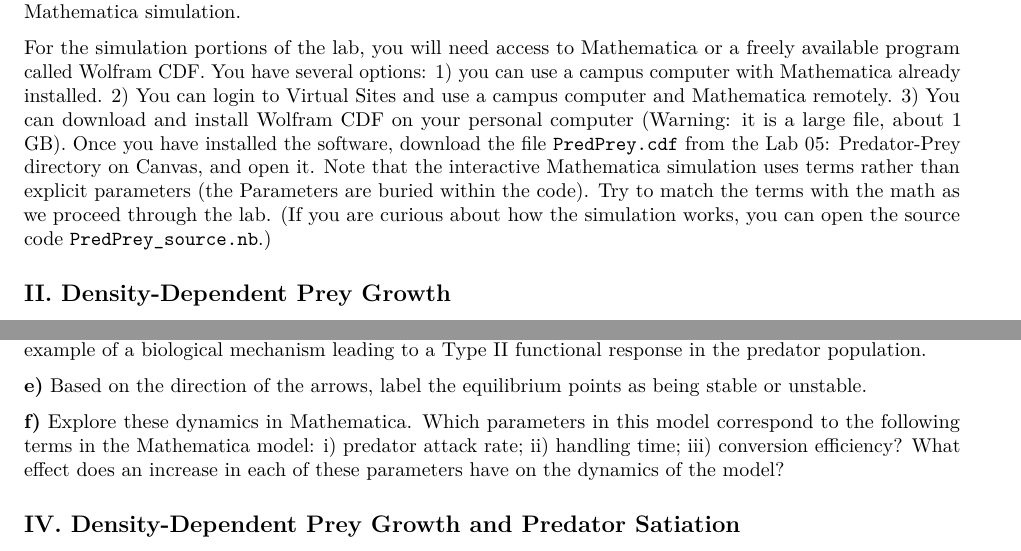
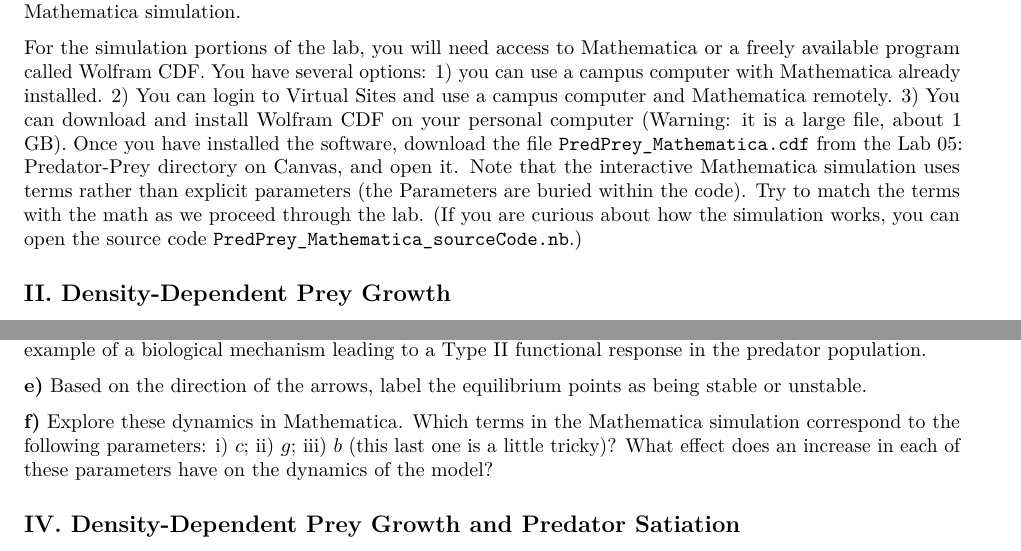
Before and after one commit to gmfitch/UM_Popcom, an R Markdown document (PredPrey.Rmd): two parts of pages 1 and 3 of 3, joined at a grey line, cut so that both start at the same text. Rendered offline with R 4.5, knitr and Pandoc, then LaTeX, with nearby package versions.

Commit message:
Update PredPrey.Rmd

```diff
--- a/PredPrey.Rmd
+++ b/PredPrey.Rmd
@@ -8,7 +8,7 @@ output: pdf_document
 
 In this lab you will be exploring the Lotka-Volterra predator-prey equations, including biologically more realistic variants that include density-dependent prey growth and predator satiation. You will primarily be analyzing equations by hand today. You will also explore predator prey dynamics using an interactive Mathematica simulation.
 
-For the simulation portions of the lab, you will need access to Mathematica or a freely available program called Wolfram CDF. You have several options: 1) you can use a campus computer with Mathematica already installed. 2) You can login to [Virtual Sites](http://www.itcs.umich.edu/sites/labs/virtual.php) and use a campus computer and Mathematica remotely. 3) You can download and install [Wolfram CDF](https://www.wolfram.com/cdf-player/) on your personal computer (Warning: it is a large file, about 1 GB). Once you have installed the software, download the file `PredPrey.cdf` from the Lab 05: Predator-Prey directory on Canvas, and open it. Note that the interactive Mathematica simulation uses terms rather than explicit parameters (the Parameters are buried within the code). Try to match the terms with the math as we proceed through the lab. (If you are curious about how the simulation works, you can open the source code `PredPrey_source.nb`.)
+For the simulation portions of the lab, you will need access to Mathematica or a freely available program called Wolfram CDF. You have several options: 1) you can use a campus computer with Mathematica already installed. 2) You can login to [Virtual Sites](http://www.itcs.umich.edu/sites/labs/virtual.php) and use a campus computer and Mathematica remotely. 3) You can download and install [Wolfram CDF](https://www.wolfram.com/cdf-player/) on your personal computer (Warning: it is a large file, about 1 GB). Once you have installed the software, download the file `PredPrey_Mathematica.cdf` from the Lab 05: Predator-Prey directory on Canvas, and open it. Note that the interactive Mathematica simulation uses terms rather than explicit parameters (the Parameters are buried within the code). Try to match the terms with the math as we proceed through the lab. (If you are curious about how the simulation works, you can open the source code `PredPrey_Mathematica_sourceCode.nb`.)
 
 ## II. Density-Dependent Prey Growth
 
@@ -93,7 +93,7 @@ This type of relationship between victim density and predator feeding rate is kn
 
 **e)** Based on the direction of the arrows, label the equilibrium points as being stable or unstable.
 
-**f)** Explore these dynamics in Mathematica. Which parameters in this model correspond to the following terms in the Mathematica model: i) predator attack rate; ii) handling time; iii) conversion efficiency? What effect does an increase in each of these parameters have on the dynamics of the model?
+**f)** Explore these dynamics in Mathematica. Which terms in the Mathematica simulation correspond to the following parameters: i) $c$; ii) $g$; iii) $b$ (this last one is a little tricky)? What effect does an increase in each of these parameters have on the dynamics of the model?
 
 ## IV. Density-Dependent Prey Growth and Predator Satiation
 
```
